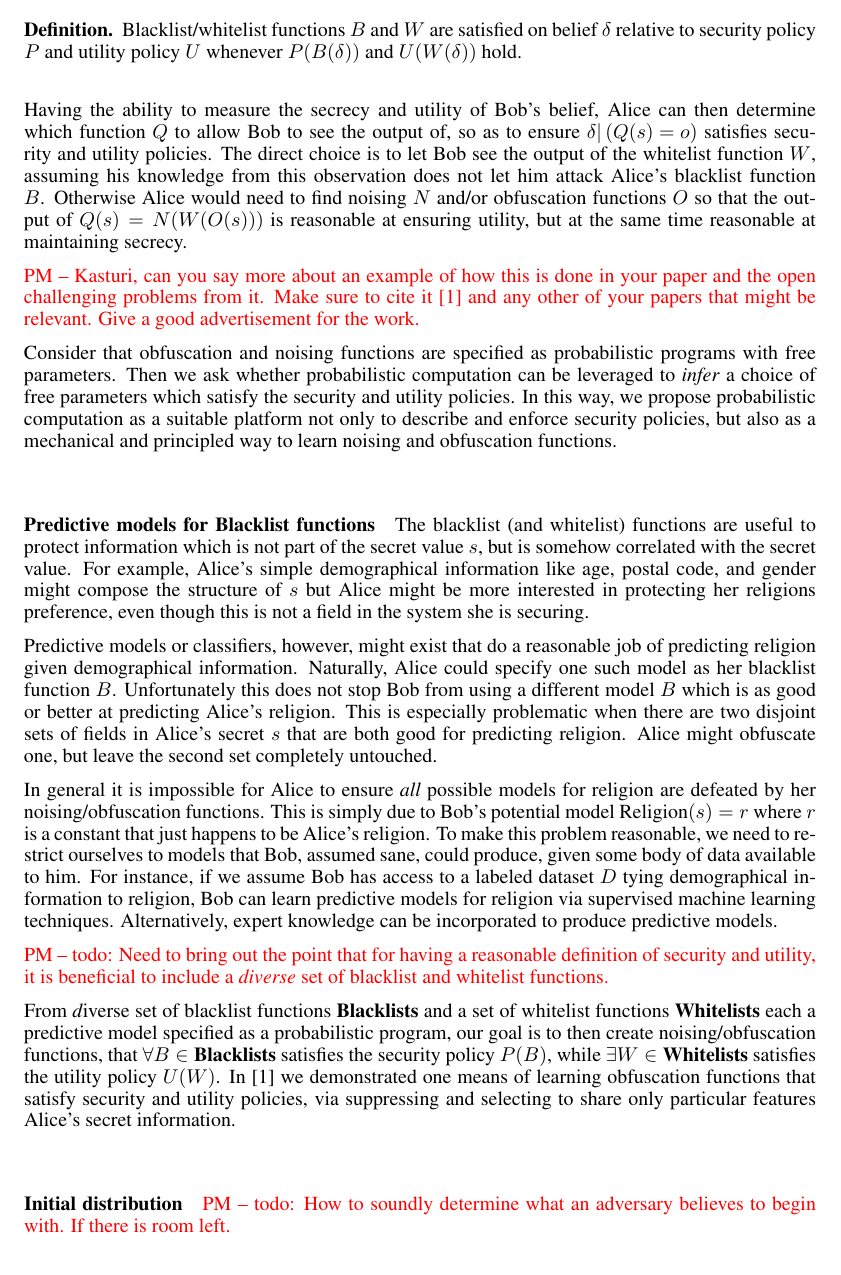
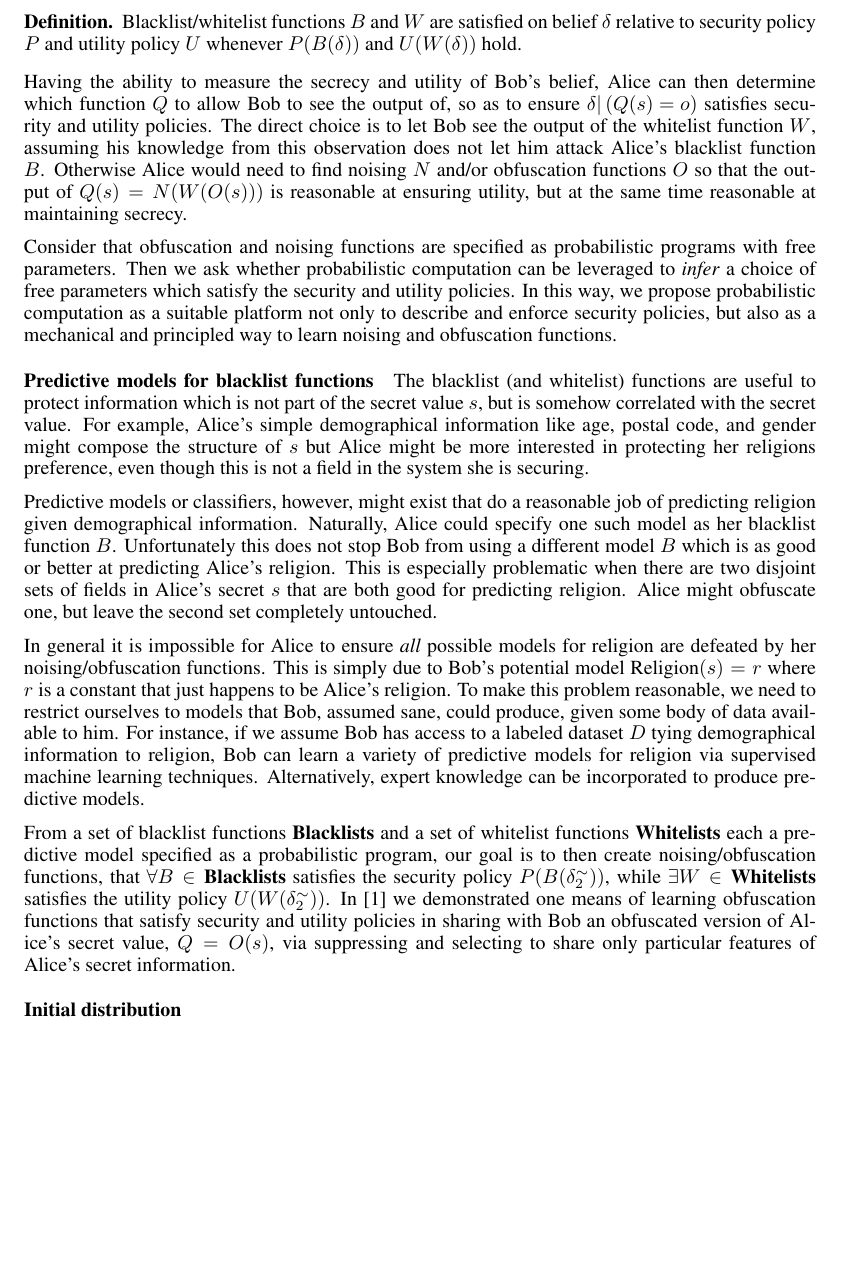
Before and after one commit to piotrm0/ppw12, a LaTeX document (ppw.tex): part of page 3 of 4, cut so that both start at the same text, the shorter picture padded with empty space. Compiled offline with pdfLaTeX.

Commit message:
Rewording.

```diff
--- a/ppw.tex
+++ b/ppw.tex
@@ -26,7 +26,8 @@ Los Angeles, CA 90024\\
 \newcommand{\fix}{\marginpar{FIX}}
 \newcommand{\new}{\marginpar{NEW}}
 
-\newcommand{\pxm}[1]{\textcolor{red}{PM -- #1}}
+%\newcommand{\pxm}[1]{\textcolor{red}{PM -- #1}}
+\newcommand{\pxm}[1]{}
 
 \nipsfinalcopy % Uncomment for camera-ready version
 
@@ -281,11 +282,6 @@ obfuscation functions $ O $ so that the output of $ Q(s) = N(W(O(s)))
 $ is reasonable at ensuring utility, but at the same time reasonable
 at maintaining secrecy.
 
-\pxm{Kasturi, can you say more about an example of how this is done in
-  your paper and the open challenging problems from it. Make sure to
-  cite it \cite{chakraborty12balancing} and any other of your papers
-  that might be relevant. Give a good advertisement for the work.}
-
 Consider that obfuscation and noising functions are specified as probabilistic programs
 with free parameters. Then we ask whether probabilistic computation can be leveraged to
 \emph{infer} a choice of free parameters which satisfy the security and utility policies.
@@ -293,7 +289,7 @@ In this way, we propose probabilistic computation as a suitable platform not onl
 describe and enforce security policies, but also as a mechanical and principled way
  to learn noising and obfuscation functions.
 
-\paragraph*{Predictive models for Blacklist functions} The blacklist
+\paragraph*{Predictive models for blacklist functions} The blacklist
 (and whitelist) functions are useful to protect information which is
 not part of the secret value $ s $, but is somehow correlated with the
 secret value. For example, Alice's simple demographical information
@@ -320,9 +316,9 @@ to be Alice's religion. To make this problem reasonable, we need to
 restrict ourselves to models that Bob, assumed sane, could produce,
 given some body of data available to him. For instance, if we assume
 Bob has access to a labeled dataset $ D $ tying demographical information
-to religion, Bob can learn predictive models for religion via supervised
-machine learning techniques. Alternatively, expert knowledge can be
-incorporated to produce predictive models.
+to religion, Bob can learn a variety of predictive models for religion
+via supervised machine learning techniques. Alternatively, expert knowledge\
+can be incorporated to produce predictive models.
 
 %Our goal is then, given a set of data instances $ D $, with two class
 %attributes, one ``whitelist'', and one ``blacklist'', to create
@@ -338,13 +334,12 @@ definition of security and utility, it is beneficial to include a
 \emph{diverse} set of blacklist and whitelist functions.}
 
 
-From {\emph diverse} set of blacklist functions $\blacklists$ and a set of
+From a set of blacklist functions $\blacklists$ and a set of
 whitelist functions $\whitelists$ each a predictive model specified as a probabilistic program, our goal
  is to then create noising/obfuscation functions, that $ \forall B \in \blacklists $ satisfies the security
-policy $ P(B) $, while $ \exists W \in \whitelists $ satisfies the utility policy $ U(W) $.
+policy $ P(B(\delta_2^\sim)) $, while $ \exists W \in \whitelists $ satisfies the utility policy $ U(W(\delta_2^\sim)) $.
 In \cite{chakraborty12balancing} we demonstrated one means of learning obfuscation functions
-that satisfy security and utility policies, via suppressing and selecting to share only
-particular features Alice's secret information.
+that satisfy security and utility policies in sharing with Bob an obfuscated version of Alice's secret value, $ Q = O(s) $, via suppressing and selecting to share only particular features of Alice's secret information.
 
 \paragraph*{Initial distribution}
 
```
